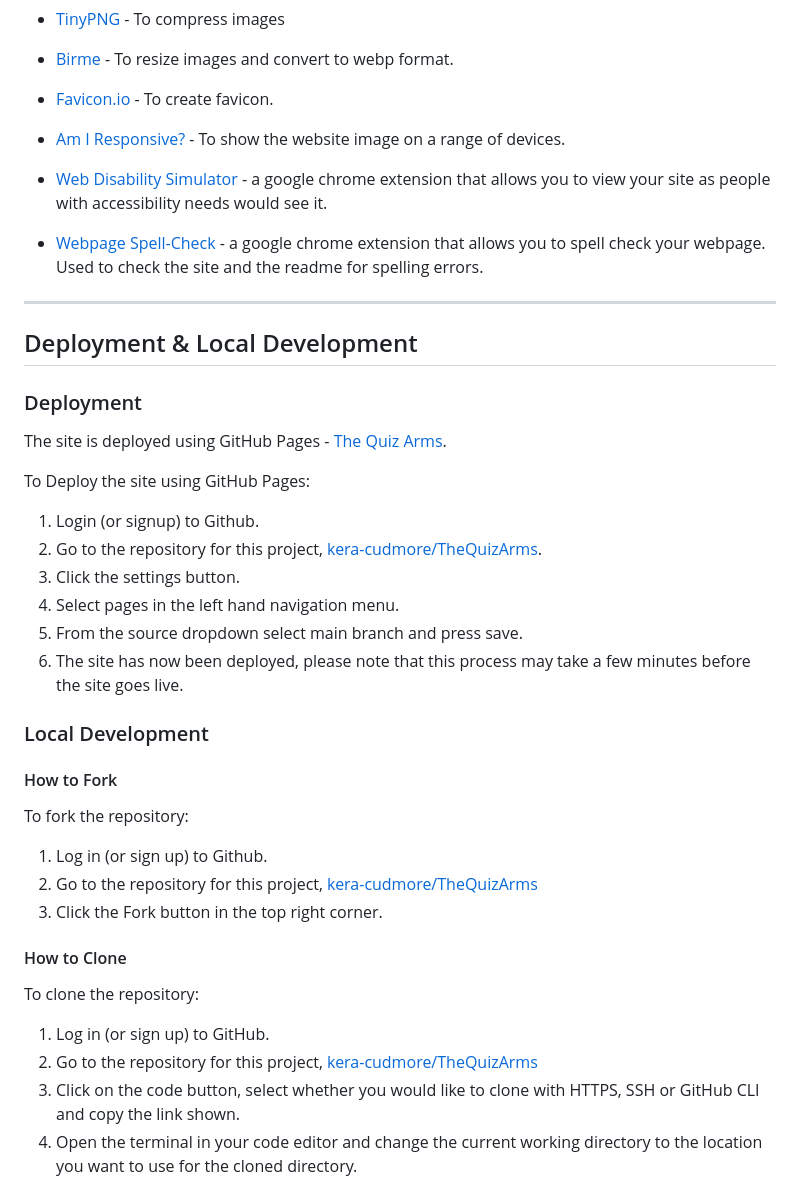
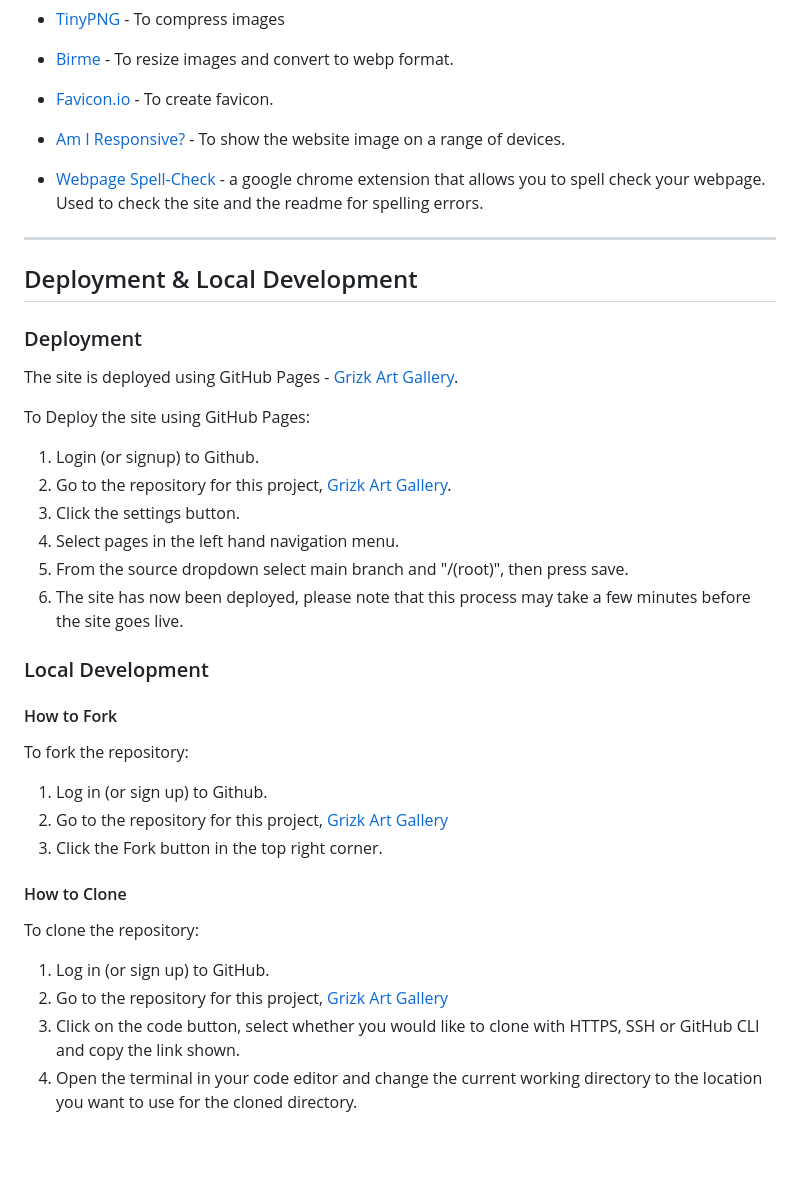
Before and after one commit to GOkwori/Grizk-Gallery, a Markdown page: README.md, the part around one of its changes. GitHub-like rendering; blank space fills up the shorter version.

```diff
--- a/README.md
+++ b/README.md
@@ -308,8 +304,6 @@ HTML & CSS
 
 * [Am I Responsive?](http://ami.responsivedesign.is/) - To show the website image on a range of devices.
 
-* [Web Disability Simulator](https://chrome.google.com/webstore/detail/web-disability-simulator/olioanlbgbpmdlgjnnampnnlohigkjla) - a google chrome extension that allows you to view your site as people with accessibility needs would see it.
-
 * [Webpage Spell-Check](https://chrome.google.com/webstore/detail/webpage-spell-check/mgdhaoimpabdhmacaclbbjddhngchjik/related) - a google chrome extension that allows you to spell check your webpage. Used to check the site and the readme for spelling errors.
 
 - - -
@@ -318,15 +312,15 @@ HTML & CSS
 
 ### Deployment
 
-The site is deployed using GitHub Pages - [The Quiz Arms](https://kera-cudmore.github.io/TheQuizArms/).
+The site is deployed using GitHub Pages - [Grizk Art Gallery](https://gokwori.github.io/Grizk-Gallery/).
 
 To Deploy the site using GitHub Pages:
 
 1. Login (or signup) to Github.
-2. Go to the repository for this project, [kera-cudmore/TheQuizArms](https://github.com/kera-cudmore/TheQuizArms).
+2. Go to the repository for this project, [Grizk Art Gallery](https://gokwori.github.io/Grizk-Gallery/).
 3. Click the settings button.
 4. Select pages in the left hand navigation menu.
-5. From the source dropdown select main branch and press save.
+5. From the source dropdown select main branch and "/(root)", then press save.
 6. The site has now been deployed, please note that this process may take a few minutes before the site goes live.
 
 ### Local Development
@@ -336,7 +330,7 @@ To Deploy the site using GitHub Pages:
 To fork the repository:
 
 1. Log in (or sign up) to Github.
-2. Go to the repository for this project, [kera-cudmore/TheQuizArms](https://github.com/kera-cudmore/TheQuizArms)
+2. Go to the repository for this project, [Grizk Art Gallery](https://gokwori.github.io/Grizk-Gallery/)
 3. Click the Fork button in the top right corner.
 
 #### How to Clone
@@ -344,7 +338,7 @@ To fork the repository:
 To clone the repository:
 
 1. Log in (or sign up) to GitHub.
-2. Go to the repository for this project, [kera-cudmore/TheQuizArms](https://github.com/kera-cudmore/TheQuizArms)
+2. Go to the repository for this project, [Grizk Art Gallery](https://gokwori.github.io/Grizk-Gallery/)
 3. Click on the code button, select whether you would like to clone with HTTPS, SSH or GitHub CLI and copy the link shown.
 4. Open the terminal in your code editor and change the current working directory to the location you want to use for the cloned directory.
 5. Type 'git clone' into the terminal and then paste the link you copied in step 3. Press enter.
```
Also changed, not shown: other parts of README.md (+10 -14 lines), TESTING.md (added).
